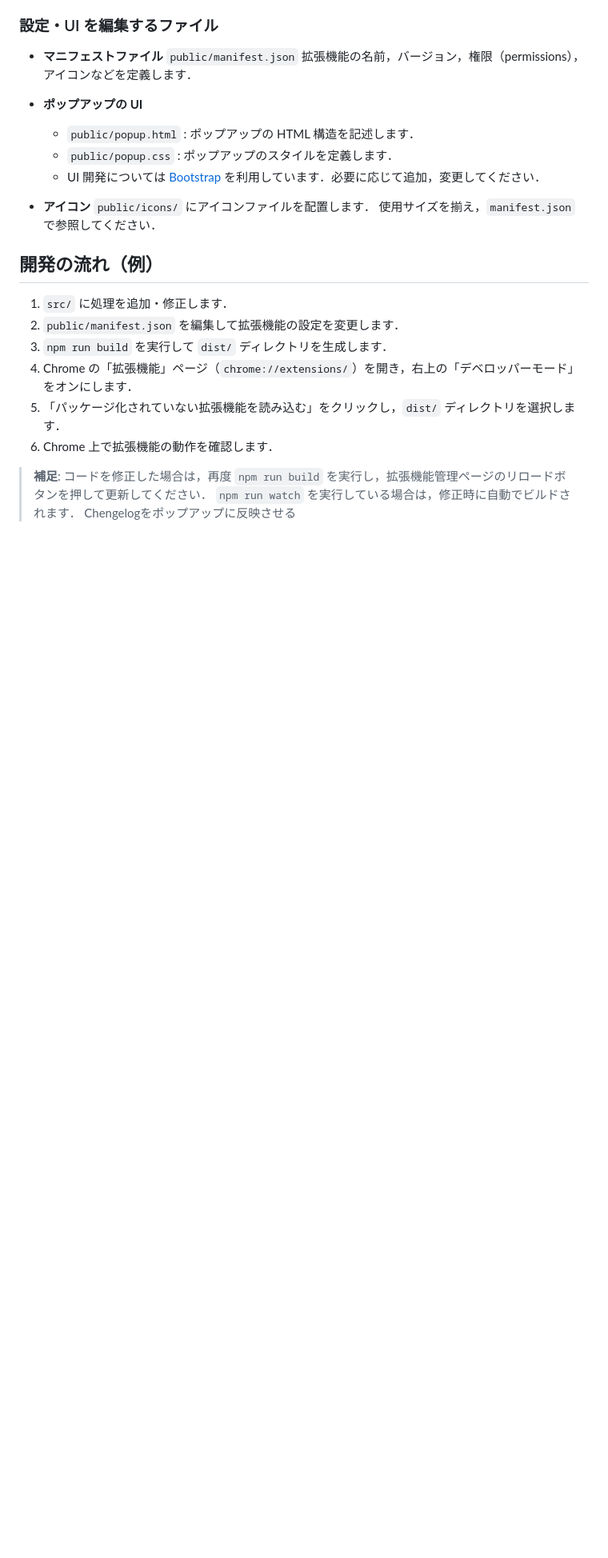
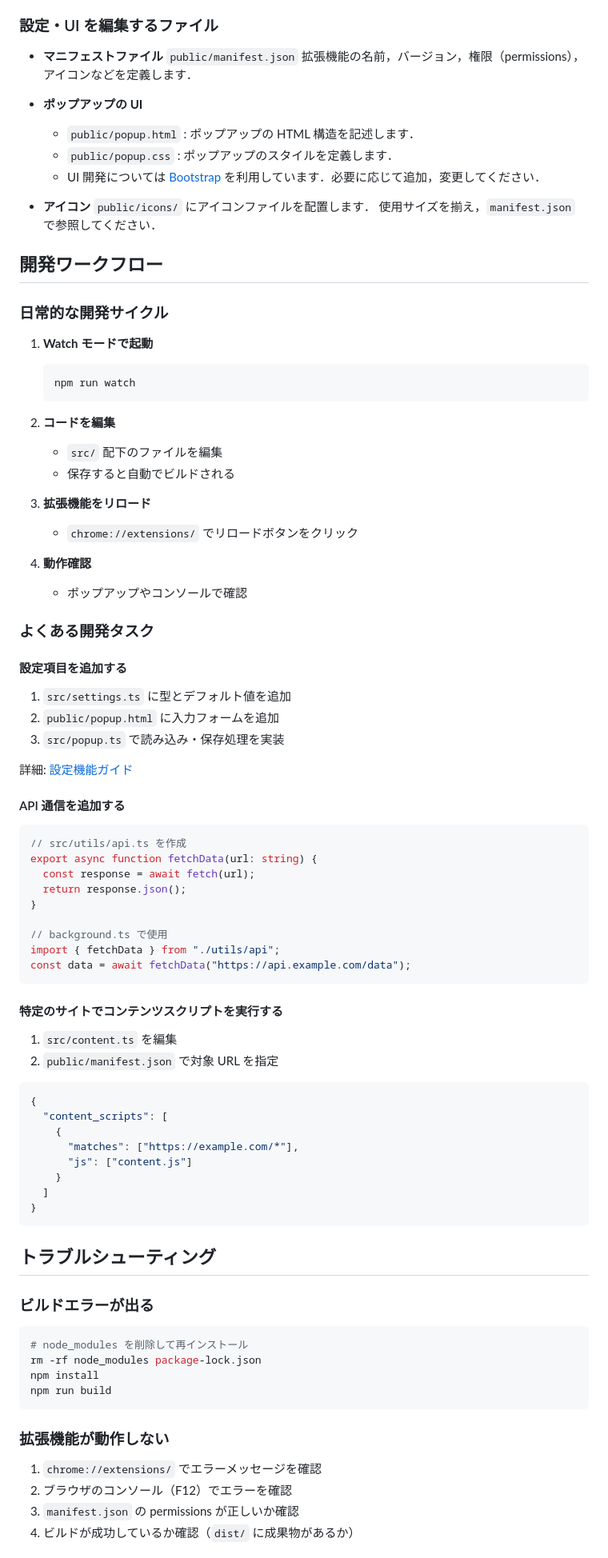
Before and after one commit to yhotamos/chrome-extension-starter-kit, a Markdown page: README.md, the part around one of its changes. Shown at 80% size. Rendered like a GitHub page; blank space fills up the shorter version.

````diff
--- a/README.md
+++ b/README.md
@@ -69,15 +203,83 @@
   `public/icons/` にアイコンファイルを配置します．
   使用サイズを揃え，`manifest.json` で参照してください．
 
-## 開発の流れ（例）
+## 開発ワークフロー
 
-1. `src/` に処理を追加・修正します．
-2. `public/manifest.json` を編集して拡張機能の設定を変更します．
-3. `npm run build` を実行して `dist/` ディレクトリを生成します．
-4. Chrome の「拡張機能」ページ（`chrome://extensions/`）を開き，右上の「デベロッパーモード」をオンにします．
-5. 「パッケージ化されていない拡張機能を読み込む」をクリックし，`dist/` ディレクトリを選択します．
-6. Chrome 上で拡張機能の動作を確認します．
+### 日常的な開発サイクル
 
-> **補足**: コードを修正した場合は，再度 `npm run build` を実行し，拡張機能管理ページのリロードボタンを押して更新してください．
-> `npm run watch` を実行している場合は，修正時に自動でビルドされます．
-Chengelogをポップアップに反映させる
+1. **Watch モードで起動**
+
+   ```bash
+   npm run watch
+   ```
+
+2. **コードを編集**
+
+   - `src/` 配下のファイルを編集
+   - 保存すると自動でビルドされる
+
+3. **拡張機能をリロード**
+
+   - `chrome://extensions/` でリロードボタンをクリック
+
+4. **動作確認**
+   - ポップアップやコンソールで確認
+
+### よくある開発タスク
+
+#### 設定項目を追加する
+
+1. `src/settings.ts` に型とデフォルト値を追加
+2. `public/popup.html` に入力フォームを追加
+3. `src/popup.ts` で読み込み・保存処理を実装
+
+詳細: [設定機能ガイド](docs/SETTINGS.md)
+
+#### API 通信を追加する
+
+```typescript
+// src/utils/api.ts を作成
+export async function fetchData(url: string) {
+  const response = await fetch(url);
+  return response.json();
+}
+
+// background.ts で使用
+import { fetchData } from "./utils/api";
+const data = await fetchData("https://api.example.com/data");
+```
+
+#### 特定のサイトでコンテンツスクリプトを実行する
+
+1. `src/content.ts` を編集
+2. `public/manifest.json` で対象 URL を指定
+
+```json
+{
+  "content_scripts": [
+    {
+      "matches": ["https://example.com/*"],
+      "js": ["content.js"]
+    }
+  ]
+}
+```
+
+## トラブルシューティング
+
+### ビルドエラーが出る
+
+```bash
+# node_modules を削除して再インストール
+rm -rf node_modules package-lock.json
+npm install
+npm run build
+```
+
+### 拡張機能が動作しない
+
+1. `chrome://extensions/` でエラーメッセージを確認
+2. ブラウザのコンソール（F12）でエラーを確認
+3. `manifest.json` の permissions が正しいか確認
+4. ビルドが成功しているか確認（`dist/` に成果物があるか）
+
````
Also changed, not shown: other parts of README.md (+176 -25 lines), docs/SETTINGS.md (added, +253 -0 lines).
